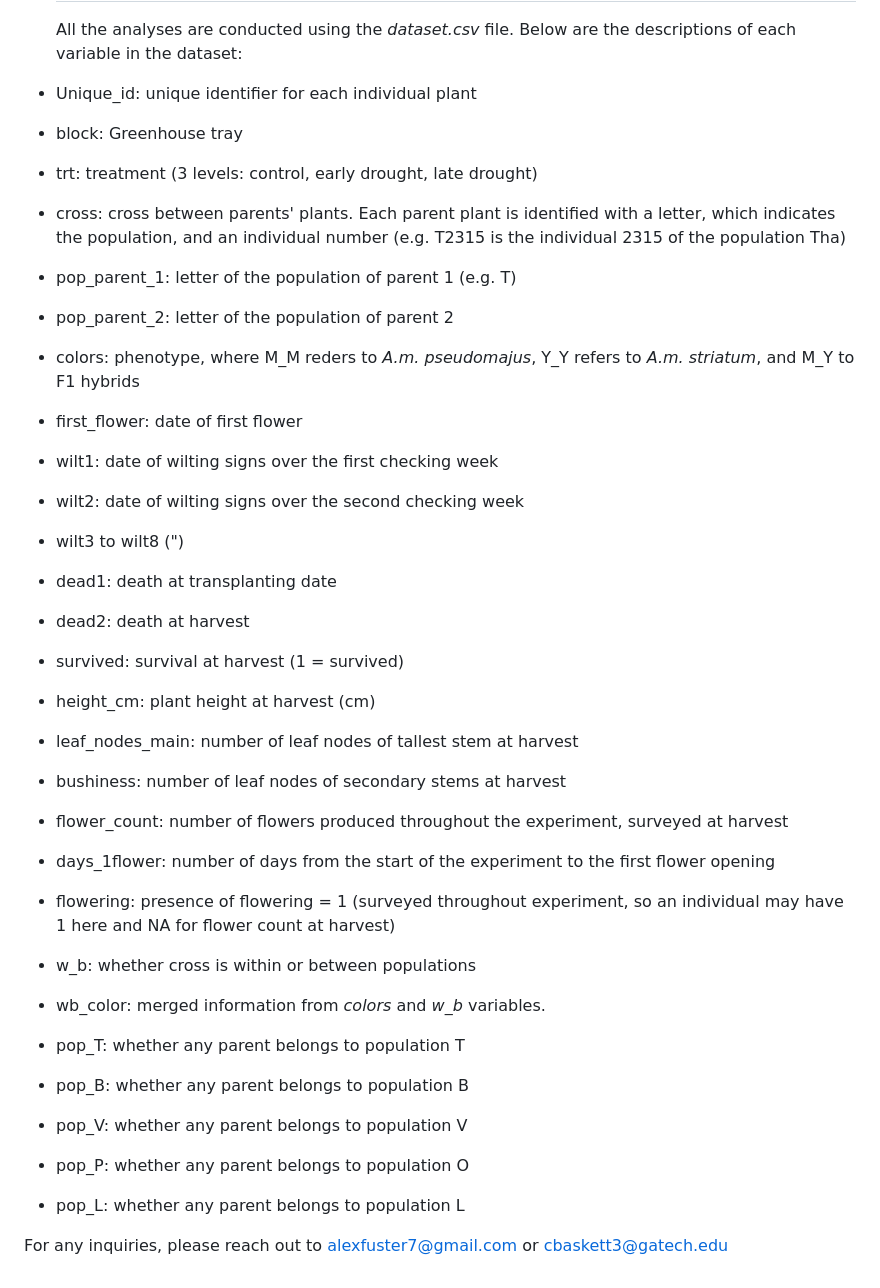
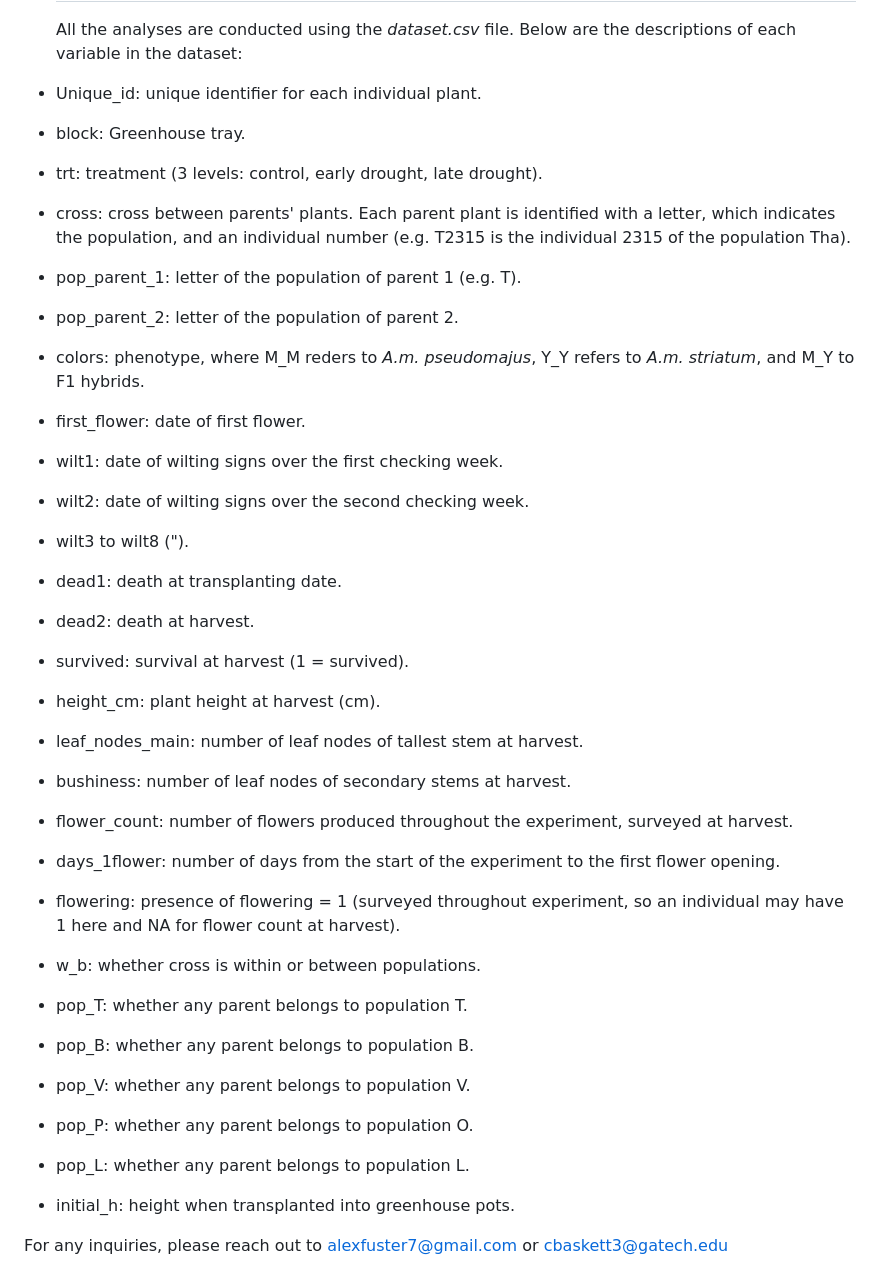
Before and after one commit to Alex-Fuster/hybrids_drought, a Markdown page: README.md, the part around one of its changes. Rendered like a GitHub page.

```diff
--- a/README.md
+++ b/README.md
@@ -34,33 +32,33 @@ FOLDERS:
 
   All the analyses are conducted using the *dataset.csv* file. Below are the descriptions of each variable in the dataset:
 
-- Unique_id: unique identifier for each individual plant
-- block: Greenhouse tray
-- trt: treatment (3 levels: control, early drought, late drought)
-- cross: cross between parents' plants. Each parent plant is identified with a letter, which indicates the population, and an individual number (e.g. T2315 is the individual 2315 of the population Tha)
-- pop_parent_1: letter of the population of parent 1 (e.g. T)
-- pop_parent_2: letter of the population of parent 2
-- colors: phenotype, where M_M reders to *A.m. pseudomajus*, Y_Y refers to *A.m. striatum*, and M_Y to F1 hybrids
-- first_flower: date of first flower
-- wilt1: date of wilting signs over the first checking week
-- wilt2: date of wilting signs over the second checking week
-- wilt3 to wilt8 (")
-- dead1: death at transplanting date
-- dead2: death at harvest
-- survived: survival at harvest (1 = survived)
-- height_cm: plant height at harvest (cm)
-- leaf_nodes_main: number of leaf nodes of tallest stem at harvest
-- bushiness: number of leaf nodes of secondary stems at harvest
-- flower_count: number of flowers produced throughout the experiment, surveyed at harvest
-- days_1flower: number of days from the start of the experiment to the first flower opening
-- flowering: presence of flowering = 1 (surveyed throughout experiment, so an individual may have 1 here and NA for flower count at harvest)
-- w_b: whether cross is within or between populations
-- wb_color: merged information from *colors* and *w_b* variables.
-- pop_T: whether any parent belongs to population T
-- pop_B: whether any parent belongs to population B
-- pop_V: whether any parent belongs to population V
-- pop_P: whether any parent belongs to population O
-- pop_L: whether any parent belongs to population L
+- Unique_id: unique identifier for each individual plant.
+- block: Greenhouse tray.
+- trt: treatment (3 levels: control, early drought, late drought).
+- cross: cross between parents' plants. Each parent plant is identified with a letter, which indicates the population, and an individual number (e.g. T2315 is the individual 2315 of the population Tha).
+- pop_parent_1: letter of the population of parent 1 (e.g. T).
+- pop_parent_2: letter of the population of parent 2.
+- colors: phenotype, where M_M reders to *A.m. pseudomajus*, Y_Y refers to *A.m. striatum*, and M_Y to F1 hybrids.
+- first_flower: date of first flower.
+- wilt1: date of wilting signs over the first checking week.
+- wilt2: date of wilting signs over the second checking week.
+- wilt3 to wilt8 (").
+- dead1: death at transplanting date.
+- dead2: death at harvest.
+- survived: survival at harvest (1 = survived).
+- height_cm: plant height at harvest (cm).
+- leaf_nodes_main: number of leaf nodes of tallest stem at harvest.
+- bushiness: number of leaf nodes of secondary stems at harvest.
+- flower_count: number of flowers produced throughout the experiment, surveyed at harvest.
+- days_1flower: number of days from the start of the experiment to the first flower opening.
+- flowering: presence of flowering = 1 (surveyed throughout experiment, so an individual may have 1 here and NA for flower count at harvest).
+- w_b: whether cross is within or between populations.
+- pop_T: whether any parent belongs to population T.
+- pop_B: whether any parent belongs to population B.
+- pop_V: whether any parent belongs to population V.
+- pop_P: whether any parent belongs to population O.
+- pop_L: whether any parent belongs to population L.
+- initial_h: height when transplanted into greenhouse pots.
 
 
 
```
Also changed, not shown: other parts of README.md (+10 -12 lines).
